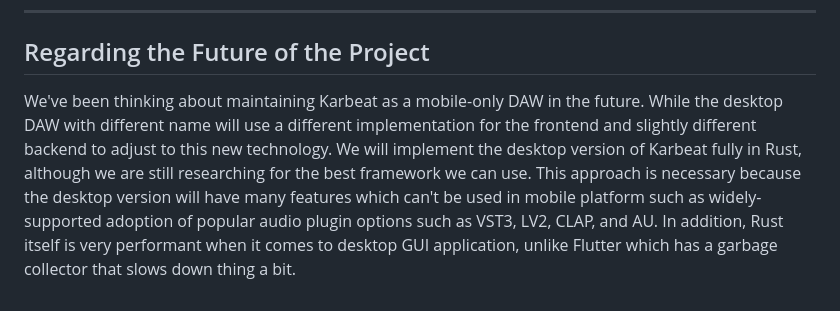
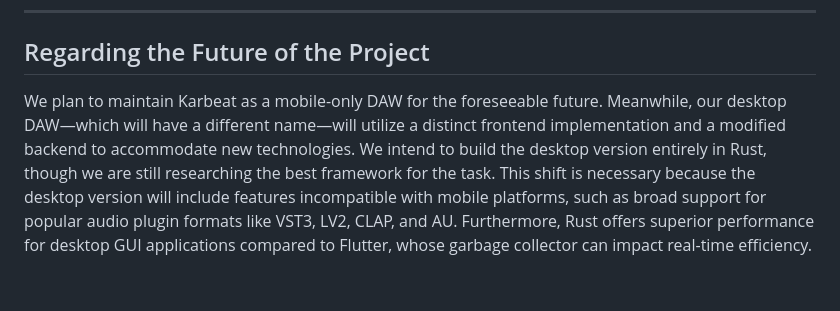
Before and after one commit to haidarptrw/karbeat, a Markdown page: README.md, the part around the change. Rendered like a GitHub page.

```diff
--- a/README.md
+++ b/README.md
@@ -56,10 +56,10 @@ Thank you for your interest in Karbeat! Here are a few things to keep in mind:
 
 ## Regarding the Future of the Project
 
-We've been thinking about maintaining Karbeat as a mobile-only DAW in the future. While the desktop DAW with
-different name will use a different implementation for the frontend and slightly different backend to adjust
-to this new technology. We will implement the desktop version of Karbeat fully in Rust, although we are still
-researching for the best framework we can use. This approach is necessary because the desktop version will have
-many features which can't be used in mobile platform such as widely-supported adoption of popular audio plugin options
-such as VST3, LV2, CLAP, and AU. In addition, Rust itself is very performant when it comes to desktop GUI
-application, unlike Flutter which has a garbage collector that slows down thing a bit.
+We plan to maintain Karbeat as a mobile-only DAW for the foreseeable future.
+Meanwhile, our desktop DAW—which will have a different name—will utilize a distinct frontend
+implementation and a modified backend to accommodate new technologies.
+We intend to build the desktop version entirely in Rust, though we are still researching the best framework for the task.
+This shift is necessary because the desktop version will include features incompatible with mobile platforms, such as
+broad support for popular audio plugin formats like VST3, LV2, CLAP, and AU. Furthermore, Rust offers superior performance
+for desktop GUI applications compared to Flutter, whose garbage collector can impact real-time efficiency.
```
